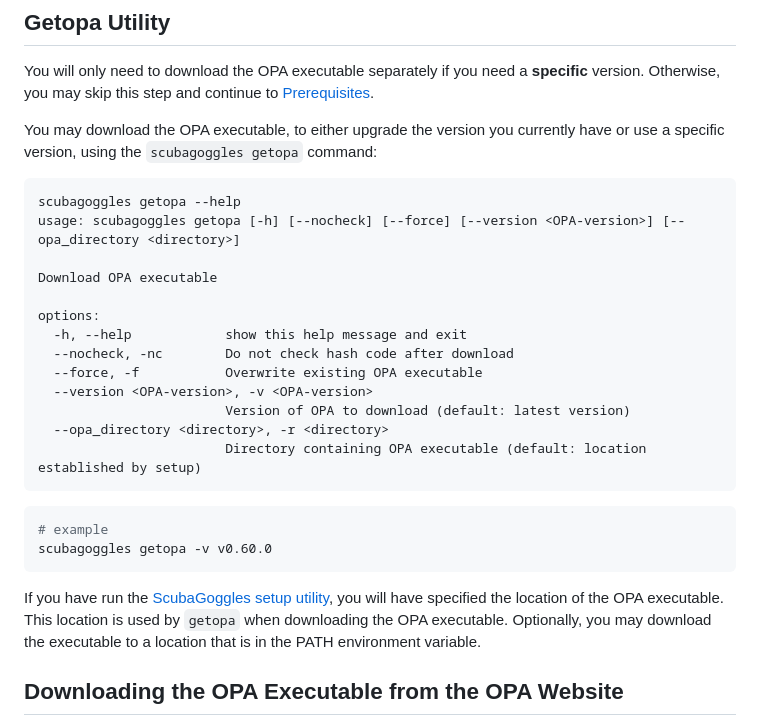
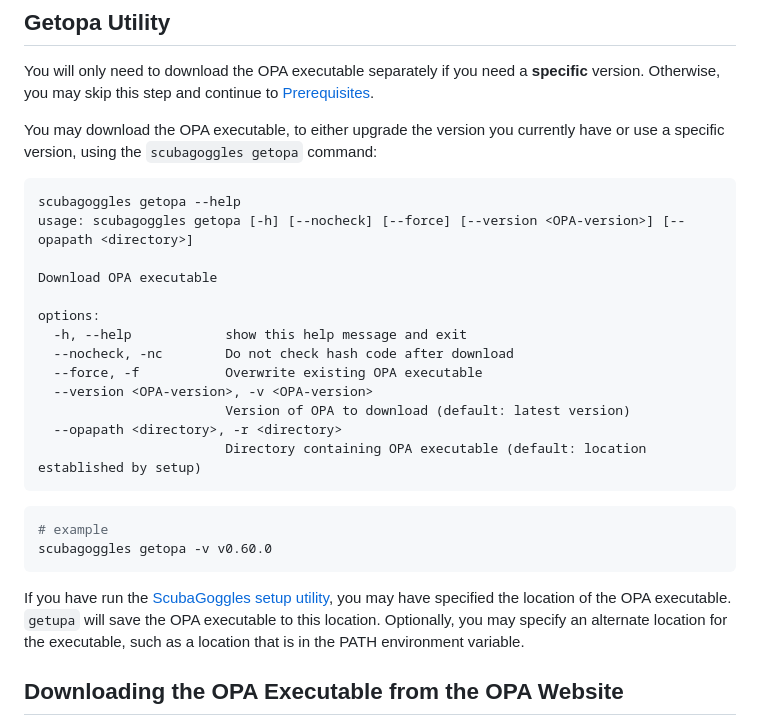
Before and after one commit to cisagov/ScubaGoggles, a Markdown page: docs/installation/OPA.md, the part around the change. Rendered like a GitHub page.

Commit message:
Rename paramter for consistency

````diff
--- a/docs/installation/OPA.md
+++ b/docs/installation/OPA.md
@@ -31,7 +31,7 @@ command:
 
 ```
 scubagoggles getopa --help
-usage: scubagoggles getopa [-h] [--nocheck] [--force] [--version <OPA-version>] [--opa_directory <directory>]
+usage: scubagoggles getopa [-h] [--nocheck] [--force] [--version <OPA-version>] [--opapath <directory>]
 
 Download OPA executable
 
@@ -41,7 +41,7 @@ options:
   --force, -f           Overwrite existing OPA executable
   --version <OPA-version>, -v <OPA-version>
                         Version of OPA to download (default: latest version)
-  --opa_directory <directory>, -r <directory>
+  --opapath <directory>, -r <directory>
                         Directory containing OPA executable (default: location established by setup)
 ```
 ```bash
@@ -50,9 +50,7 @@ scubagoggles getopa -v v0.60.0
 ```
 
 If you have run the [ScubaGoggles setup utility](DownloadAndInstall.md#ScubaGoggles-Setup-Utility),
-you will have specified the location of the OPA executable.  This location is
-used by `getopa` when downloading the OPA executable.  Optionally, you may
-download the executable to a location that is in the PATH environment variable.
+you may have specified the location of the OPA executable. `getupa` will save the OPA executable to this location.  Optionally, you may specify an alternate location for the executable, such as a location that is in the PATH environment variable.
 
 ## Downloading the OPA Executable from the OPA Website
 
````
